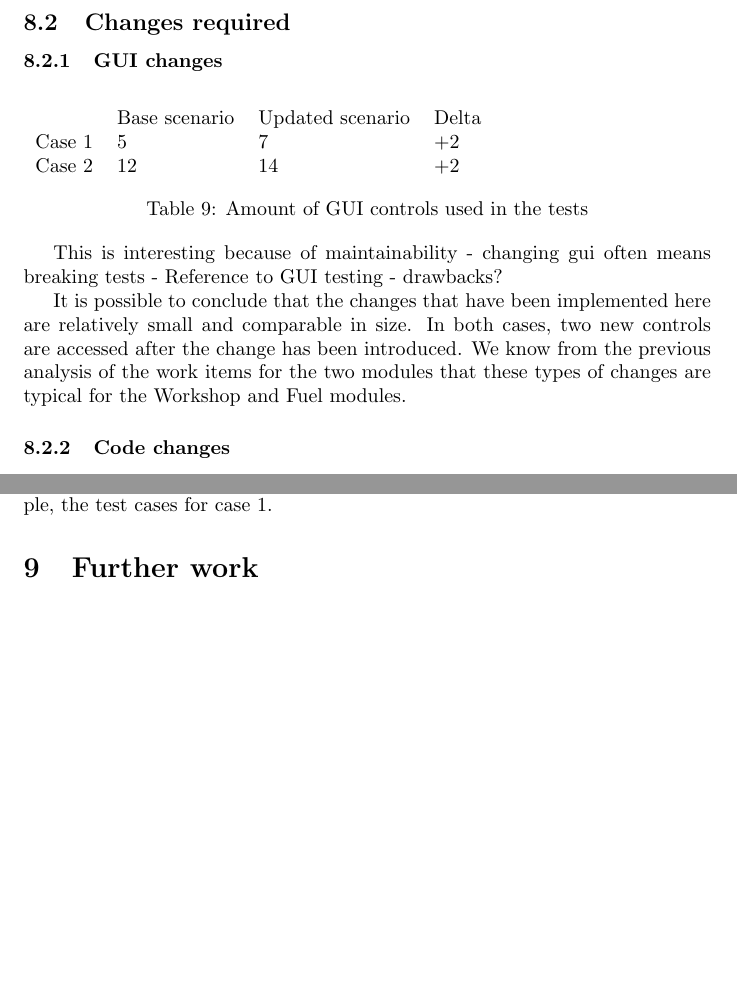
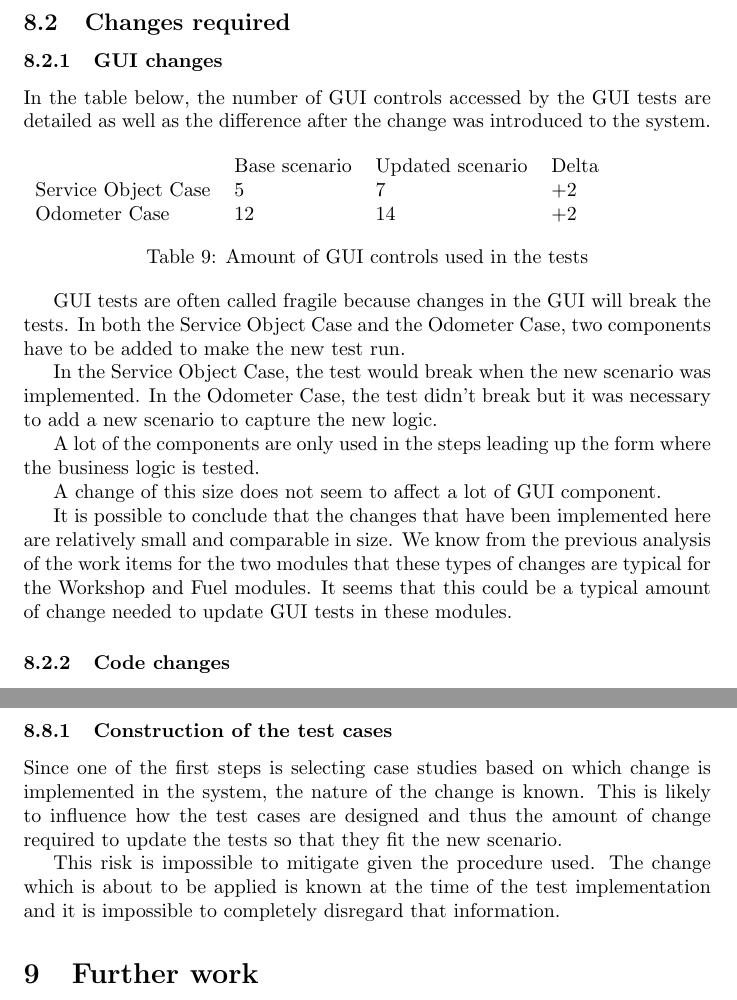
Before and after one commit to Natook/thesis, a LaTeX thesis (thesis.tex): two parts of pages 24 and 28 of 29 before the commit and two parts of pages 24 and 29 of 30 after it, joined at a grey line, cut so that both start at the same text, the shorter picture padded with empty space. Compiled offline with pdfLaTeX.

Commit message:
wrote about risks

```diff
--- a/thesis.tex
+++ b/thesis.tex
@@ -642,18 +644,26 @@ End Sub
 
 			\subsubsection{GUI changes}
 
+			In the table below, the number of GUI controls accessed by the GUI tests are detailed as well as the difference after the change was introduced to the system.
+
 			\begin{table}[h!]
 				\begin{tabular}{l l l l}
 				        & Base scenario & Updated scenario & Delta\\
-				 Case 1 & 5      & 7     & +2 \\
-				 Case 2 & 12     & 14    & +2 \\
+				 Service Object Case  & 5      & 7     & +2 \\
+				 Odometer Case & 12     & 14    & +2 \\
 				 \end{tabular}
 				 \caption{Amount of GUI controls used in the tests}
 			 \end{table}
 
-			 This is interesting because of maintainability - changing gui often means breaking tests - Reference to GUI testing - drawbacks?
+			GUI tests are often called fragile because changes in the GUI will break the tests. In both the Service Object Case and the Odometer Case, two components have to be added to make the new test run.
 
-			 It is possible to conclude that the changes that have been implemented here are relatively small and comparable in size. In both cases, two new controls are accessed after the change has been introduced. We know from the previous analysis of the work items for the two modules that these types of changes are typical for the Workshop and Fuel modules.
+			In the Service Object Case, the test would break when the new scenario was implemented. In the Odometer Case, the test didn't break but it was necessary to add a new scenario to capture the new logic.
+
+			A lot of the components are only used in the steps leading up the form where the business logic is tested.
+
+			A change of this size does not seem to affect a lot of GUI component.
+
+			It is possible to conclude that the changes that have been implemented here are relatively small and comparable in size. We know from the previous analysis of the work items for the two modules that these types of changes are typical for the Workshop and Fuel modules. It seems that this could be a typical amount of change needed to update GUI tests in these modules.
 
 			 \subsubsection{Code changes}
 
@@ -783,7 +793,12 @@ End Sub
 			However they require a refactoring effort before being put in place and this effort requires advanced training.
 
 		\subsection{Risks}
-		I know what happens and might optimize my code for that scenario. For example, the test cases for case 1.
+		Some aspects which might influence the results.
+
+		\subsubsection{Construction of the test cases}
+		Since one of the first steps is selecting case studies based on which change is implemented in the system, the nature of the change is known. This is likely to influence how the test cases are designed and thus the amount of change required to update the tests so that they fit the new scenario.
+
+		This risk is impossible to mitigate given the procedure used. The change which is about to be applied is known at the time of the test implementation and it is impossible to completely disregard that information.
 
 	\section{Further work}
 	- analysis of what kind of bugs to the methods catch
```
Also changed, not shown: thesis.pdf, thesis.tex (2 more changed lines), 1 other file.
